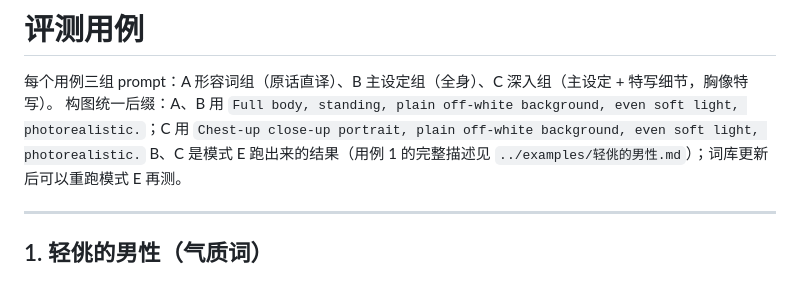
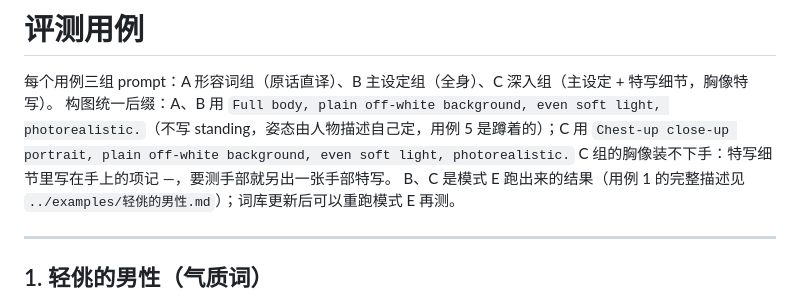
Before and after one commit to MatsuriMW/ai-character-design-skill, a Markdown page: juese-sheji/evals/cases.md, the part around the change. Rendered like a GitHub page.

```diff
--- a/juese-sheji/evals/cases.md
+++ b/juese-sheji/evals/cases.md
@@ -1,7 +1,8 @@
 # 评测用例
 
 每个用例三组 prompt：A 形容词组（原话直译）、B 主设定组（全身）、C 深入组（主设定 + 特写细节，胸像特写）。
-构图统一后缀：A、B 用 `Full body, standing, plain off-white background, even soft light, photorealistic.`；C 用 `Chest-up close-up portrait, plain off-white background, even soft light, photorealistic.`
+构图统一后缀：A、B 用 `Full body, plain off-white background, even soft light, photorealistic.`（不写 standing，姿态由人物描述自己定，用例 5 是蹲着的）；C 用 `Chest-up close-up portrait, plain off-white background, even soft light, photorealistic.`
+C 组的胸像装不下手：特写细节里写在手上的项记 —，要测手部就另出一张手部特写。
 B、C 是模式 E 跑出来的结果（用例 1 的完整描述见 `../examples/轻佻的男性.md`）；词库更新后可以重跑模式 E 再测。
 
 ---
```
Also changed, not shown: README.md (+16 -0 lines), juese-sheji/references/model-notes.md (+7 -1 lines), docs/evals/01-old-man.jpg (added), docs/evals/02-frivolous-man.jpg (added).
